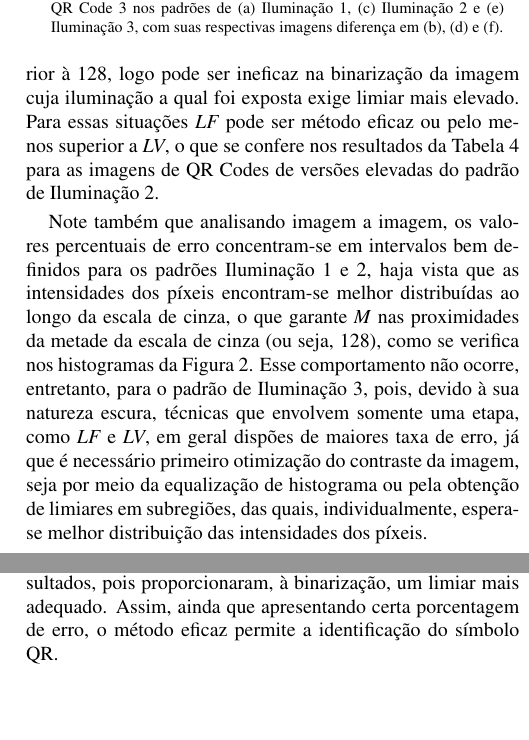
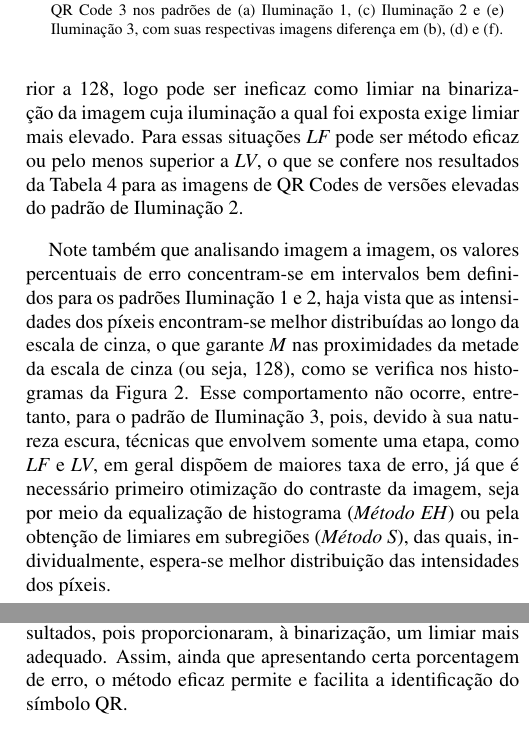
Before and after one commit to LeslyMontufar/qrcode, a LaTeX document (artigo/artigo.tex): two parts of the columns of pages 6 and 7 of 7, joined at a grey line, cut so that both start at the same text, the shorter picture padded with empty space. Compiled offline with pdfLaTeX.

Commit message:
Finishing analize part

```diff
--- a/artigo/artigo.tex
+++ b/artigo/artigo.tex
@@ -16,7 +16,7 @@
 %%===========================
 
 % Dados do trabalho
-\title{Métodos de limiarização de imagens QR Code em distintos padrões de luminosidade}
+\title{Métodos de binarização de imagens QR Code em distintos padrões de luminosidade}
 
 % Autores: o primeiro será, necessariamente, o apresentador do trabalho
 % Caso o trabalho não tenha 8 autores, exclua os campos que não foram preenchidos
@@ -306,10 +307,9 @@ A respeito dos métodos de binarização por limiar, há certa dificuldade em de
 \end{minipage}
 
 \vspace{0.4cm}
-\noindent rior à 128, logo pode ser ineficaz na binarização da imagem cuja iluminação a qual foi exposta exige limiar mais elevado. Para essas situações \emph{LF} pode ser método eficaz ou pelo menos superior a \emph{LV}, o que se confere nos resultados da Tabela \ref{tabP2} para as imagens de QR Codes de versões elevadas do padrão de Iluminação 2.
+\noindent rior a 128, logo pode ser ineficaz como limiar na binarização da imagem cuja iluminação a qual foi exposta exige limiar mais elevado. Para essas situações \emph{LF} pode ser método eficaz ou pelo menos superior a \emph{LV}, o que se confere nos resultados da Tabela \ref{tabP2} para as imagens de QR Codes de versões elevadas do padrão de Iluminação 2.
 
-Note também que analisando imagem a imagem, os valores percentuais de erro concentram-se em intervalos bem definidos para os padrões Iluminação 1 e 2, haja vista que as intensidades dos píxeis encontram-se melhor distribuídas ao longo da escala de cinza, o que garante $M$ nas proximidades da metade da escala de cinza (ou seja, 128), como se verifica nos histogramas da Figura \ref{exemplo}. Esse comportamento não ocorre, entretanto, para o padrão de Iluminação 3, pois, devido à sua natureza escura, técnicas que envolvem somente uma etapa, como \emph{LF} e \emph{LV}, em geral dispões de maiores taxa de erro, já que é necessário primeiro otimização do contraste da imagem, seja por meio da equalização de histograma ou pela obtenção de limiares em subregiões, das quais, individualmente, espera-se melhor distribuição das intensidades dos píxeis.
-
+Note também que analisando imagem a imagem, os valores percentuais de erro concentram-se em intervalos bem definidos para os padrões Iluminação 1 e 2, haja vista que as intensidades dos píxeis encontram-se melhor distribuídas ao longo da escala de cinza, o que garante $M$ nas proximidades da metade da escala de cinza (ou seja, 128), como se verifica nos histogramas da Figura \ref{exemplo}. Esse comportamento não ocorre, entretanto, para o padrão de Iluminação 3, pois, devido à sua natureza escura, técnicas que envolvem somente uma etapa, como \emph{LF} e \emph{LV}, em geral dispõem de maiores taxa de erro, já que é necessário primeiro otimização do contraste da imagem, seja por meio da equalização de histograma (\emph{Método EH}) ou pela obtenção de limiares em subregiões (\emph{Método S}), das quais, individualmente, espera-se melhor distribuição das intensidades dos píxeis.
 
 \vspace{0.4cm}
 \hspace{-0.38cm}
@@ -397,7 +397,7 @@ QR Code 13 & 49,12\% & 45,98\% & 44,43\% & 28,88\% & S \\\bottomrule
 
 
 \section{CONCLUSÕES}
-A tecnologia de reconhecimento de QR Code enfrenta problemas significativos provocados principalmente pelo ambiente de captura da imagem, a exemplo disso cita-se a iluminação irregular no momento da captura. Por isso, é necessária a aplicação de um método de binarização, nesse sentido, no artigo foram desenvolvidos e propostos três alternativas para esse processamento. Submetendo-se capturas de símbolos QR em três distintos padrões de luminosidade aos métodos desenvolvidos, observou-se a melhor eficácia de métodos que levavam em consideração características mais gerais sobre padrões mais claros, como os \emph{Métodos LF} e \textit{LV}, enquanto que para iluminações de irregularidade extrema ou escuras, métodos preconizando etapas otimização de contraste (\emph{Métodos EH}) ou de binarização localizada (\emph{Métodos S}) trouxeram melhores resultados, pois proporcionaram, à binarização, um limiar mais adequado. Assim, ainda que apresentando certa porcentagem de erro, o método eficaz permite a identificação do símbolo QR.
+A tecnologia de reconhecimento de QR Code enfrenta problemas significativos provocados principalmente pelo ambiente de captura da imagem, a exemplo disso cita-se a iluminação irregular no momento da captura. Por isso, é necessária a aplicação de um método de binarização, nesse sentido, no artigo foram desenvolvidos e propostos três alternativas para esse processamento. Submetendo-se capturas de símbolos QR em três distintos padrões de luminosidade aos métodos desenvolvidos, observou-se a melhor eficácia de métodos que levavam em consideração características mais gerais sobre padrões mais claros, como os \emph{Métodos LF} e \textit{LV}, enquanto que para iluminações de irregularidade extrema ou escuras, métodos preconizando etapas otimização de contraste (\emph{Métodos EH}) ou de binarização localizada (\emph{Métodos S}) trouxeram melhores resultados, pois proporcionaram, à binarização, um limiar mais adequado. Assim, ainda que apresentando certa porcentagem de erro, o método eficaz permite e facilita a identificação do símbolo QR.
 
 %==================================
 % REFERÊNCIAS
```
Also changed, not shown: artigo/artigo.tex (5 more changed lines), 1 other file.
